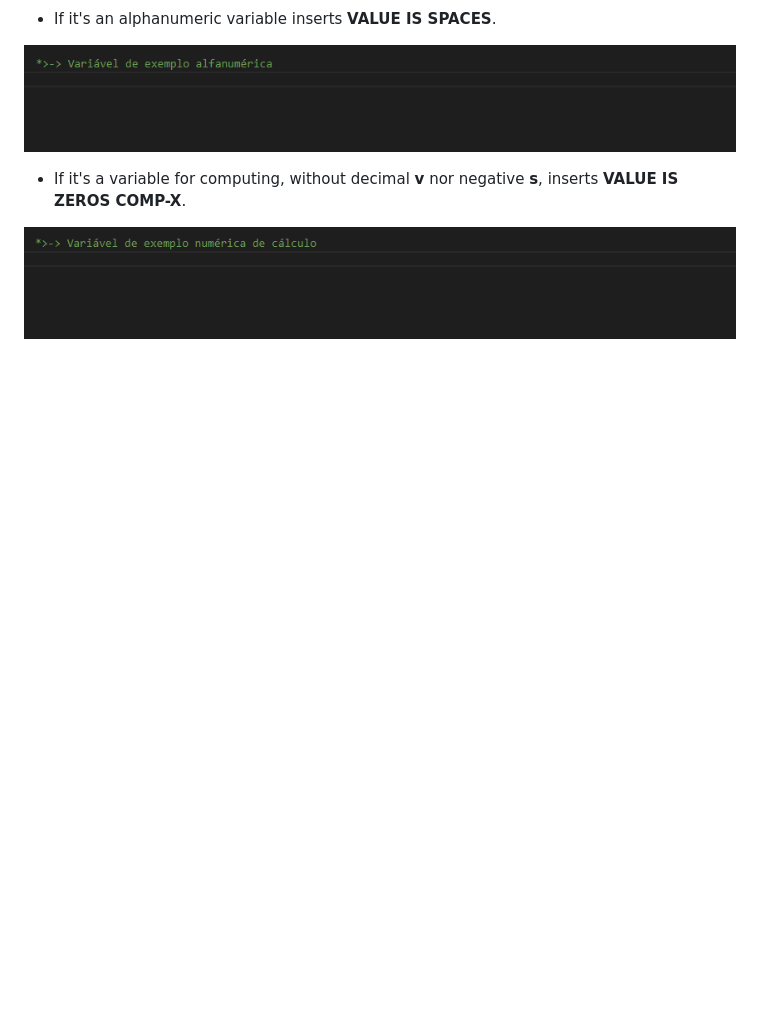
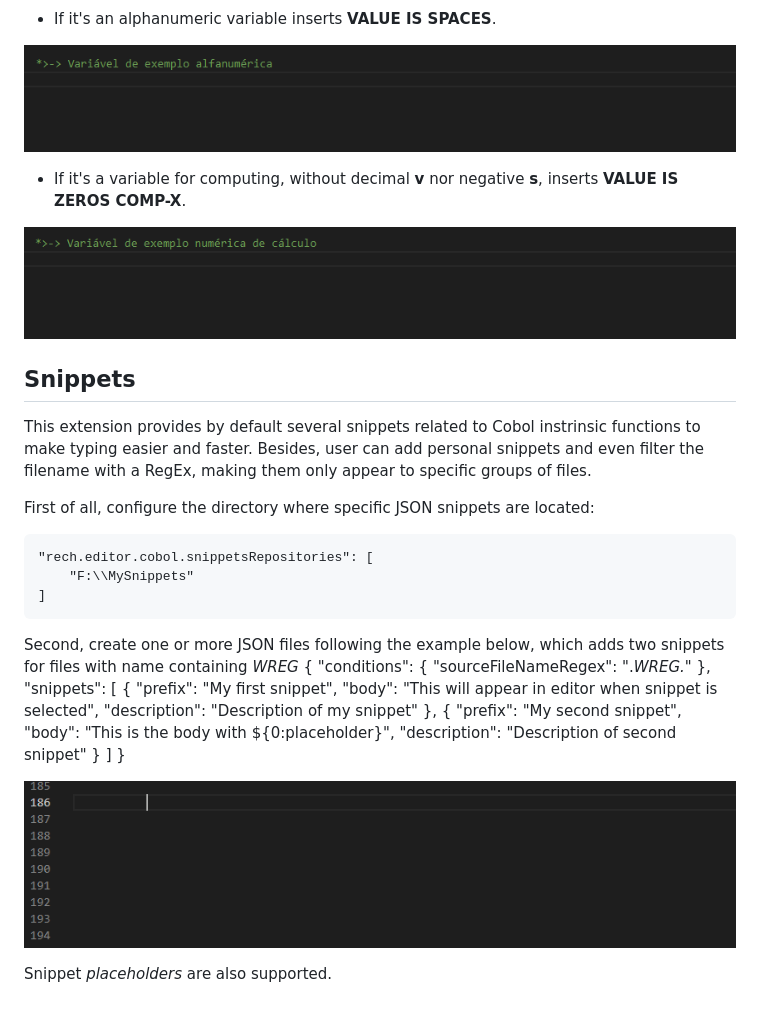
Before and after one commit to RechInformatica/rech-editor-cobol, a Markdown page: README.md, the part around the change. Drawn GitHub-style; pictures changed too: doc/suggestion/snippet.gif (added); blank space fills up the shorter version.

Commit message:
Update readme with personal snippets feature

```diff
--- a/README.md
+++ b/README.md
@@ -42,3 +42,36 @@ The variable declaration is done in two steps so that the extension parses the p
 * If it's a  variable for computing, without decimal **v** nor negative **s**, inserts **VALUE IS ZEROS COMP-X**.
 
 ![Computing variable declaration](doc/variable/compute-var-declaration.gif)
+
+## Snippets
+This extension provides by default several snippets related to Cobol instrinsic functions to make typing easier and faster.
+Besides, user can add personal snippets and even filter the filename with a RegEx, making them only appear to specific groups of files.
+
+First of all, configure the directory where specific JSON snippets are located:
+
+    "rech.editor.cobol.snippetsRepositories": [
+        "F:\\MySnippets"
+    ]
+
+Second, create one or more JSON files following the example below, which adds two snippets for files with name containing _WREG_
+{
+    "conditions": {
+        "sourceFileNameRegex": ".*WREG.*"
+    },
+    "snippets": [
+        {
+            "prefix": "My first snippet",
+            "body": "This will appear in editor when snippet is selected",
+            "description": "Description of my snippet"
+        },
+        {
+            "prefix": "My second snippet",
+            "body": "This is the body with ${0:placeholder}",
+            "description": "Description of second snippet"
+        }
+   ]
+}
+
+![Personal snippets](doc/suggestion/snippet.gif)
+
+Snippet _placeholders_ are also supported.
```
